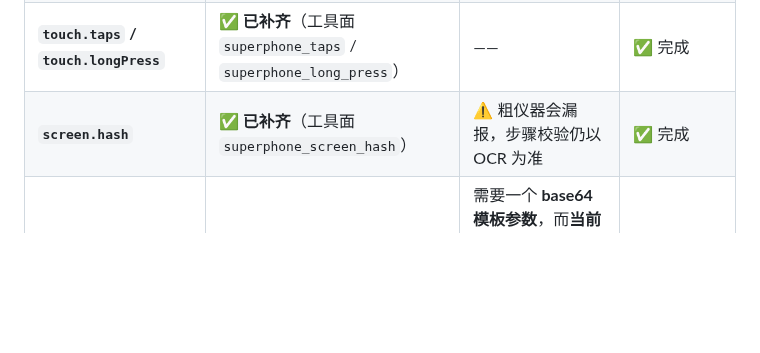
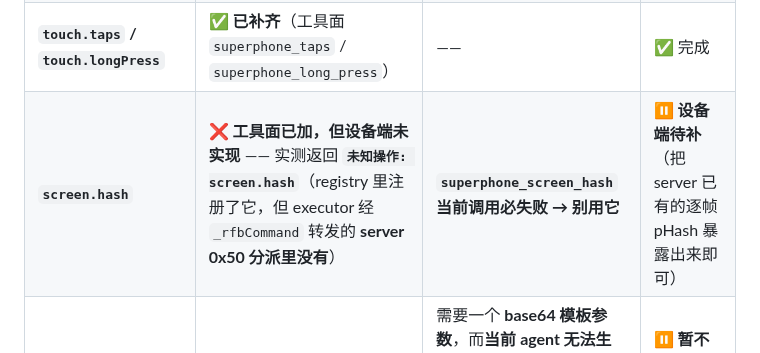
Before and after one commit to 78725449/SuperPhone, a Markdown page: skills/superphone-device/SKILL.md, the part around the change. GitHub-like rendering; blank space fills up the shorter version.

Commit message:
docs(skills): 修正 screen.hash 的状态 —— 工具面已加但设备端未实现
第三轮验证前的自检发现：superphone_screen_hash 调用返回 hash failed: null。
用网关 API 直接调 screen.hash 拿到原始返回：
  {"ok":false,"ack":{"error":"未知操作: screen.hash","ok":false}}

根因：TRCapabilityRegistry 里确实注册了 screen.hash（executor 走 _rfbCommand 把命令
转发给 5901 的 server 0x50 分派），但 trollvncserver 侧的 0x50 分派里根本没有实现它。
即 注册了 不等于 能用 —— 与 AGENTS.md 记录的 5801 可用能力不等于注册表能力 是同族坑，
只是这条走的是另一条通道（_rfbCommand 到 5901，而不是 5802 HTTP）。

处置：在手册的工具面待补清单里把 screen.hash 从 已完成 改为 设备端待补，
并明确写明 superphone_screen_hash 当前调用必失败、别用它。
设备端侧的实现路径也写清楚了：把 server 已有的逐帧 pHash 暴露出来即可
（gChangeSeq 就是用它算的，所以底层能力是现成的）。

顺带确认：screen.snapshot 正常（返回 jpeg + w=320 + h=569 + seq），
seq 现在是 0 —— 因为我此前重启过 server，seq 从 0 重新计数，属预期。

```diff
--- a/skills/superphone-device/SKILL.md
+++ b/skills/superphone-device/SKILL.md
@@ -462,7 +462,7 @@ description: SuperPhone 设备操作手册（AI 操作层）。当需要通过 D
 | **★ OCR 输出量** | ✅ **已修**（渲染上限 12 → 80 行 ＋ 显式标注剩余行数）| 原为**屏幕下半部盲区**，现已消除 | ✅ 已修 |
 | ~~**`home`（回主屏）**~~ | ✅ **已补齐**（`superphone_home`）| ⚠️ **实测它不是"回 App 首页"的手段**（App 只挂起）→ 回上级页面请用**边缘右滑** | ✅ 已补，★ 降为普通能力 |
 | **`touch.taps` / `touch.longPress`** | ✅ **已补齐**（工具面 `superphone_taps` / `superphone_long_press`）| —— | ✅ 完成 |
-| **`screen.hash`** | ✅ **已补齐**（工具面 `superphone_screen_hash`）| ⚠️ 粗仪器会漏报，步骤校验仍以 OCR 为准 | ✅ 完成 |
+| **`screen.hash`** | ❌ **工具面已加，但设备端未实现** —— 实测返回 **`未知操作: screen.hash`**（registry 里注册了它，但 executor 经 `_rfbCommand` 转发的 **server 0x50 分派里没有**）| **`superphone_screen_hash` 当前调用必失败 → 别用它** | ⏸ **设备端待补**（把 server 已有的逐帧 pHash 暴露出来即可）|
 | **`vision.find_image`** | ✅ 设备端已实现，**工具面未暴露** | 需要一个 **base64 模板参数**，而**当前 agent 无法生成模板**（截图消费不了，也没有"截取区域当模板"的能力）→ **加了也是用不了的工具** | ⏸ **暂不做**（等模板来源设计）|
 
 > **★★ 结构结论**：上面各项**没有一项需要动设备端或走 CI** ——
```
